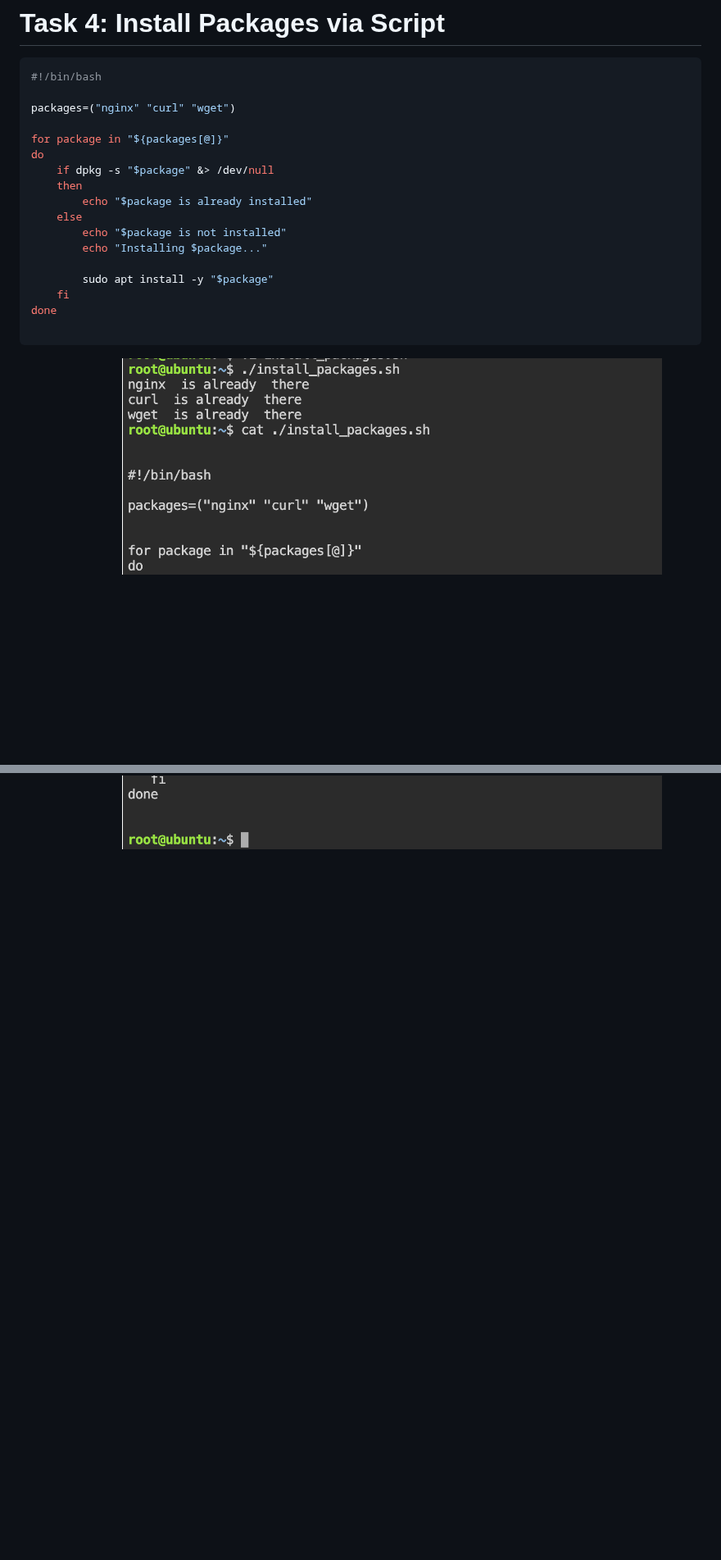
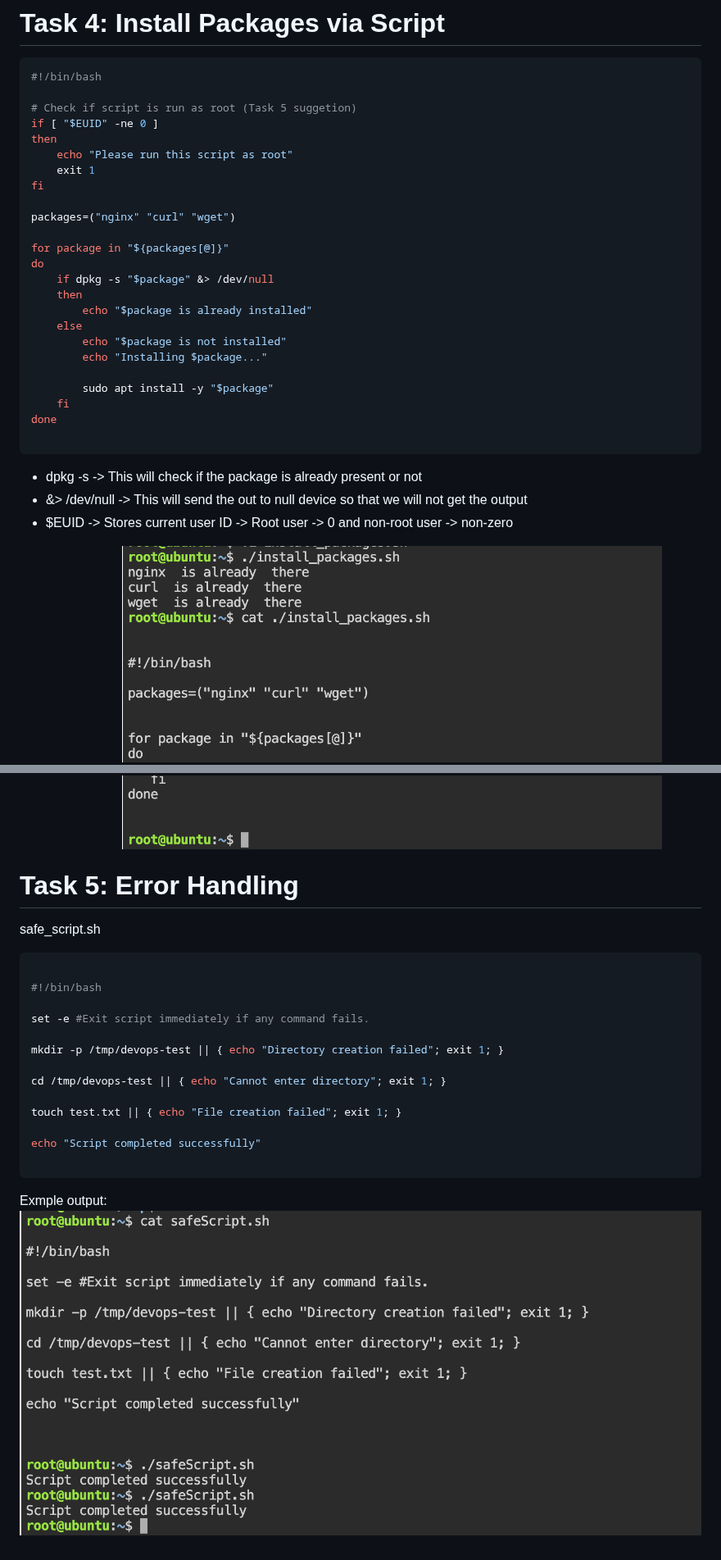
Before and after one commit to Anuj2402/90DaysOfDevOps, a Markdown page: Day-17-Shell Scripting: Loops, Arguments & Error Handling/Shell_Scripting:_Loops_Arguments_&_Error_Handling.md, 2 parts joined by grey strips. Shown at 82% size. GitHub-like rendering; pictures changed too: Day-17-Shell Scripting: Loops, Arguments & Error Handling/image-3.png (added); blank space fills up the shorter version.

Commit message:
Task 5 completed of day 17

````diff
--- a/Day-17-Shell Scripting: Loops, Arguments & Error Handling/Shell_Scripting:_Loops_Arguments_&_Error_Handling.md
+++ b/Day-17-Shell Scripting: Loops, Arguments & Error Handling/Shell_Scripting:_Loops_Arguments_&_Error_Handling.md
@@ -119,6 +119,13 @@ Example output:
 ```bash
 #!/bin/bash
 
+# Check if script is run as root (Task 5 suggetion)
+if [ "$EUID" -ne 0 ]
+then
+    echo "Please run this script as root"
+    exit 1
+fi
+
 packages=("nginx" "curl" "wget")
 
 for package in "${packages[@]}"
@@ -135,5 +142,32 @@ do
 done
 
 ```
+- dpkg -s  -> This will check if the package is already present or not
+- &> /dev/null -> This will send the out to null device so that we will not get the output
+- $EUID -> Stores current user ID -> Root user -> 0 and non-root user -> non-zero
+
 Example output :
 ![alt text](image-2.png)
+
+
+# Task 5: Error Handling
+
+safe_script.sh
+```bash
+
+#!/bin/bash
+
+set -e #Exit script immediately if any command fails.
+
+mkdir -p /tmp/devops-test || { echo "Directory creation failed"; exit 1; }
+
+cd /tmp/devops-test || { echo "Cannot enter directory"; exit 1; }
+
+touch test.txt || { echo "File creation failed"; exit 1; }
+
+echo "Script completed successfully"
+
+```
+
+Exmple output:
+![alt text](image-3.png)
````
